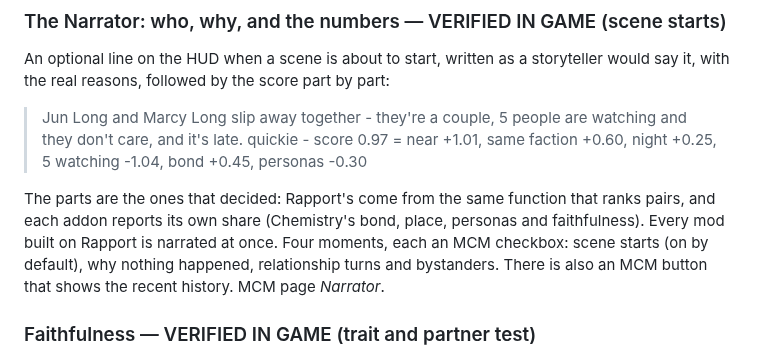
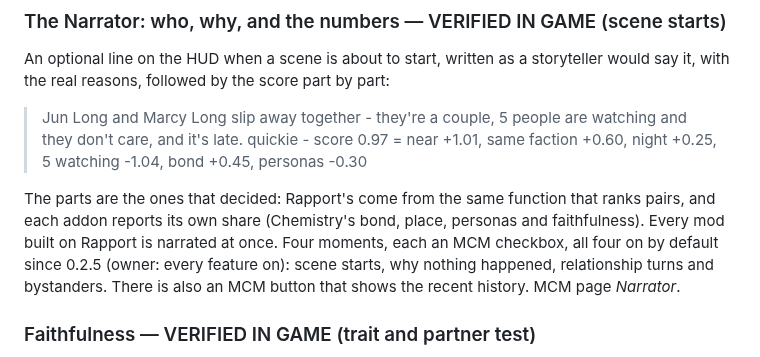
Before and after one commit to ReidenXerx/fo4-rapport, a Markdown page: docs/FEATURES.md, the part around the change. GitHub-like rendering.

Commit message:
FEATURES: all four Narrator moments are on by default since 0.2.5
Co-Authored-By: Claude Opus 5.5 <noreply@anthropic.com>

Claude-Session: https://claude.ai/code/session_015vdmvGnZQw2GuAdwjtPyfN

```diff
--- a/docs/FEATURES.md
+++ b/docs/FEATURES.md
@@ -792,8 +792,8 @@ with the real reasons, followed by the score part by part:
 
 The parts are the ones that decided: Rapport's come from the same function that ranks pairs, and each
 addon reports its own share (Chemistry's bond, place, personas and faithfulness). Every mod built on
-Rapport is narrated at once. Four moments, each an MCM checkbox: scene starts (on by default), why
-nothing happened, relationship turns and bystanders. There is also an MCM button that shows the
+Rapport is narrated at once. Four moments, each an MCM checkbox, all four on by default since 0.2.5 (owner: every feature on):
+scene starts, why nothing happened, relationship turns and bystanders. There is also an MCM button that shows the
 recent history. MCM page *Narrator*.
 
 ### Faithfulness — VERIFIED IN GAME (trait and partner test)
```
